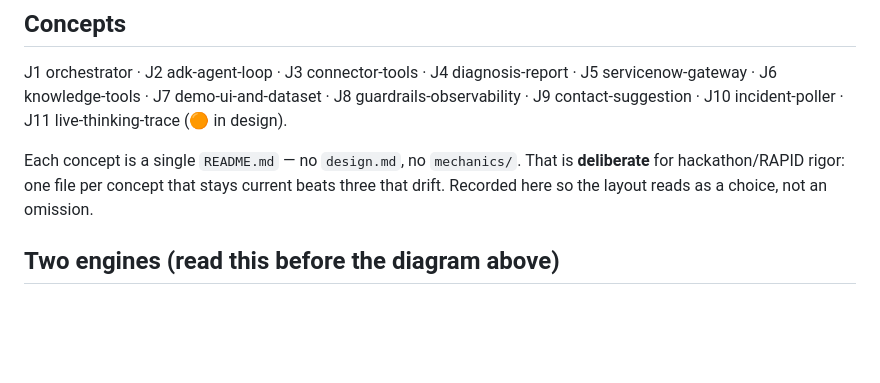
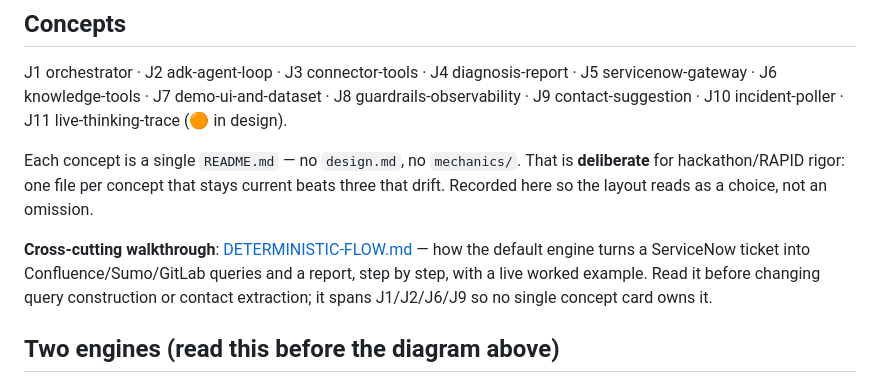
Before and after one commit to patrickpycheung/triagemate, a Markdown page: docs/design-java/README.md, the part around the change. GitHub-like rendering; blank space fills up the shorter version.

```diff
--- a/docs/design-java/README.md
+++ b/docs/design-java/README.md
@@ -73,6 +73,11 @@ Each concept is a single `README.md` — no `design.md`, no `mechanics/`. That i
 **deliberate** for hackathon/RAPID rigor: one file per concept that stays current beats
 three that drift. Recorded here so the layout reads as a choice, not an omission.
 
+**Cross-cutting walkthrough**: [DETERMINISTIC-FLOW.md](DETERMINISTIC-FLOW.md) — how the
+default engine turns a ServiceNow ticket into Confluence/Sumo/GitLab queries and a report,
+step by step, with a live worked example. Read it before changing query construction or
+contact extraction; it spans J1/J2/J6/J9 so no single concept card owns it.
+
 ## Two engines (read this before the diagram above)
 
 `triage.engine` selects the active `DiagnosisEngine`: **`deterministic` is the default**
```
Also changed, not shown: docs/audit/found-issues-archive.md (+31 -1 lines), 1 other file.
